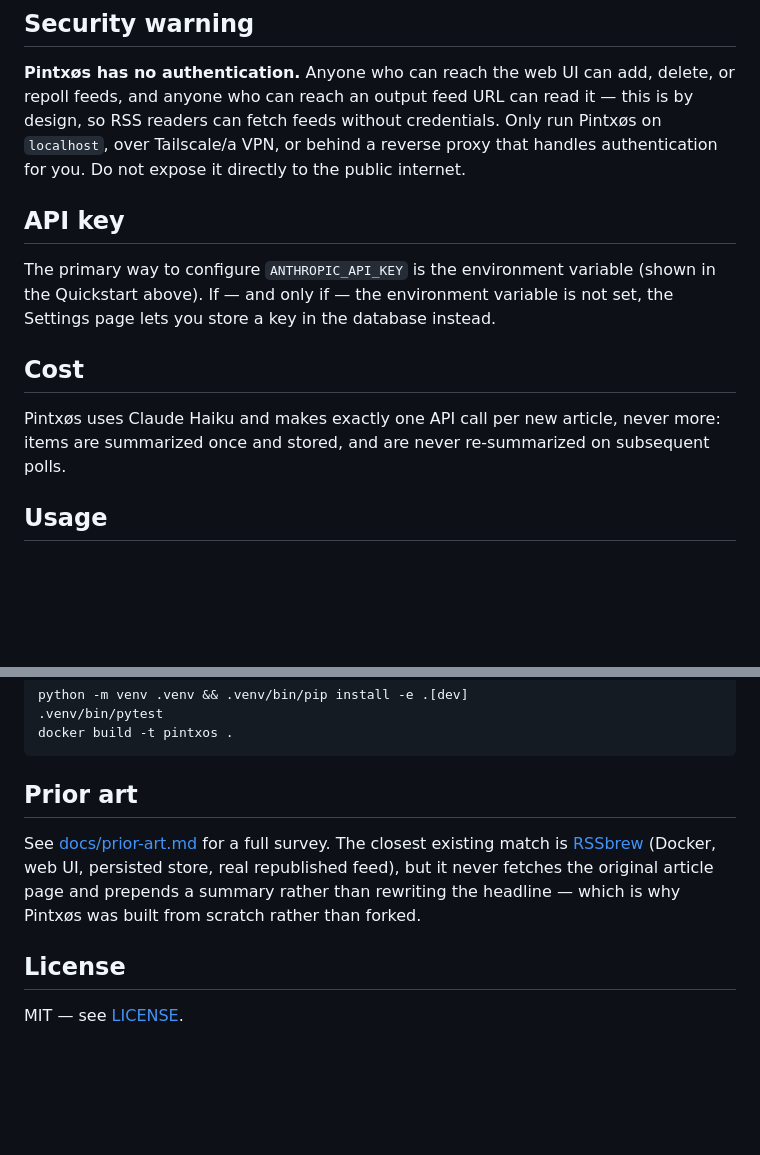
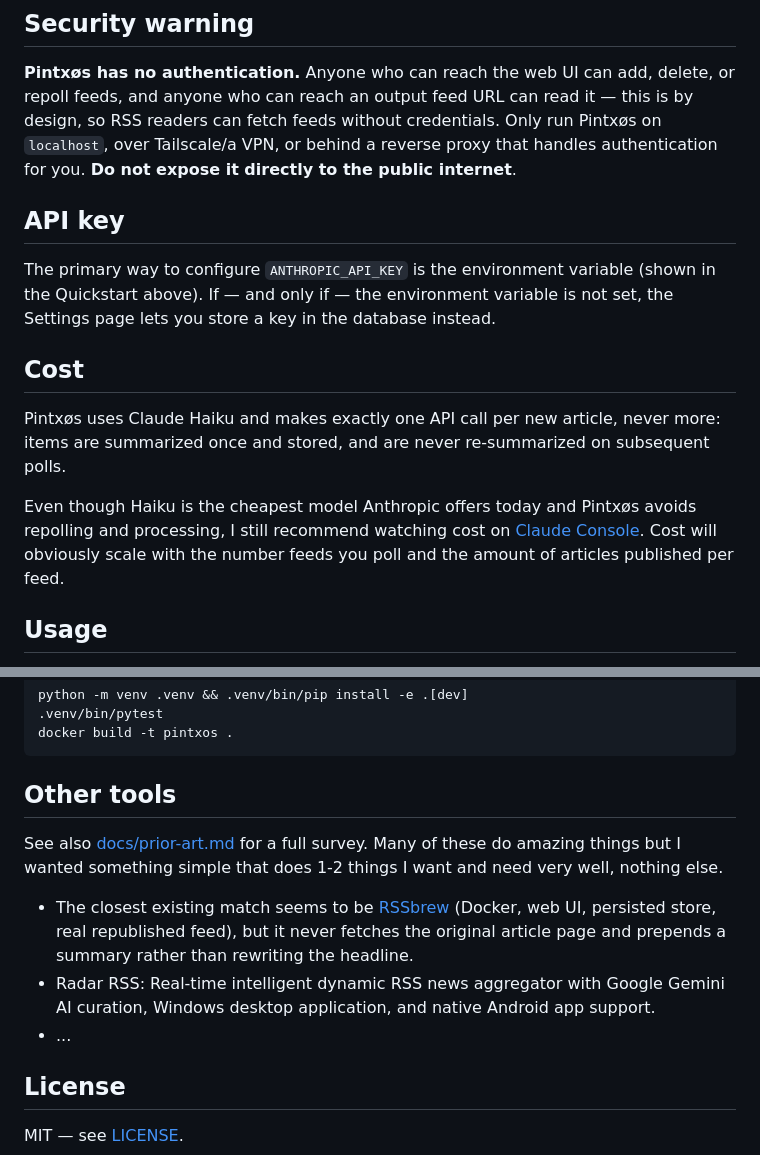
Before and after one commit to janw76/pintxos, a Markdown page: README.md, 2 parts joined by grey strips. Rendered like a GitHub page; blank space fills up the shorter version.

````diff
--- a/README.md
+++ b/README.md
@@ -82,8 +91,8 @@ to the database. `PINTXOS_BASE_URL` and `PINTXOS_DATA_DIR` are environment-only.
 delete, or repoll feeds, and anyone who can reach an output feed URL can read
 it — this is by design, so RSS readers can fetch feeds without credentials.
 Only run Pintxøs on `localhost`, over Tailscale/a VPN, or behind a reverse
-proxy that handles authentication for you. Do not expose it directly to the
-public internet.
+proxy that handles authentication for you. **Do not expose it directly to the
+public internet**.
 
 ## API key
 
@@ -96,6 +105,8 @@ is not set, the Settings page lets you store a key in the database instead.
 Pintxøs uses Claude Haiku and makes exactly one API call per new article,
 never more: items are summarized once and stored, and are never
 re-summarized on subsequent polls.
+
+Even though Haiku is the cheapest model Anthropic offers today and Pintxøs avoids repolling and processing, I still recommend watching cost on [Claude Console](https://platform.claude.com/). Cost will obviously scale with the number feeds you poll and the amount of articles published per feed.
 
 ## Usage
 
@@ -112,13 +123,16 @@ python -m venv .venv && .venv/bin/pip install -e .[dev]
 docker build -t pintxos .
 ```
 
-## Prior art
+## Other tools
 
-See [docs/prior-art.md](docs/prior-art.md) for a full survey. The closest
-existing match is [RSSbrew](https://github.com/yinan-c/RSSbrew) (Docker,
-web UI, persisted store, real republished feed), but it never fetches the
-original article page and prepends a summary rather than rewriting the
-headline — which is why Pintxøs was built from scratch rather than forked.
+See also  [docs/prior-art.md](docs/prior-art.md) for a full survey. Many of these do amazing things but I wanted something simple that does 1-2 things I want and need very well, nothing else.
+
+- The closest existing match seems to be [RSSbrew](https://github.com/yinan-c/RSSbrew) (Docker, web UI, persisted store, real republished feed), but it never fetches the original article page and prepends a summary rather than rewriting the
+headline.
+- Radar RSS: Real-time intelligent dynamic RSS news aggregator with Google Gemini AI curation, Windows desktop application, and native Android app support.
+- ...
+
+
 
 ## License
 
````
Also changed, not shown: other parts of README.md (+20 -11 lines), docs/pintxøs_screernshot.jpg (added), 1 other file.
